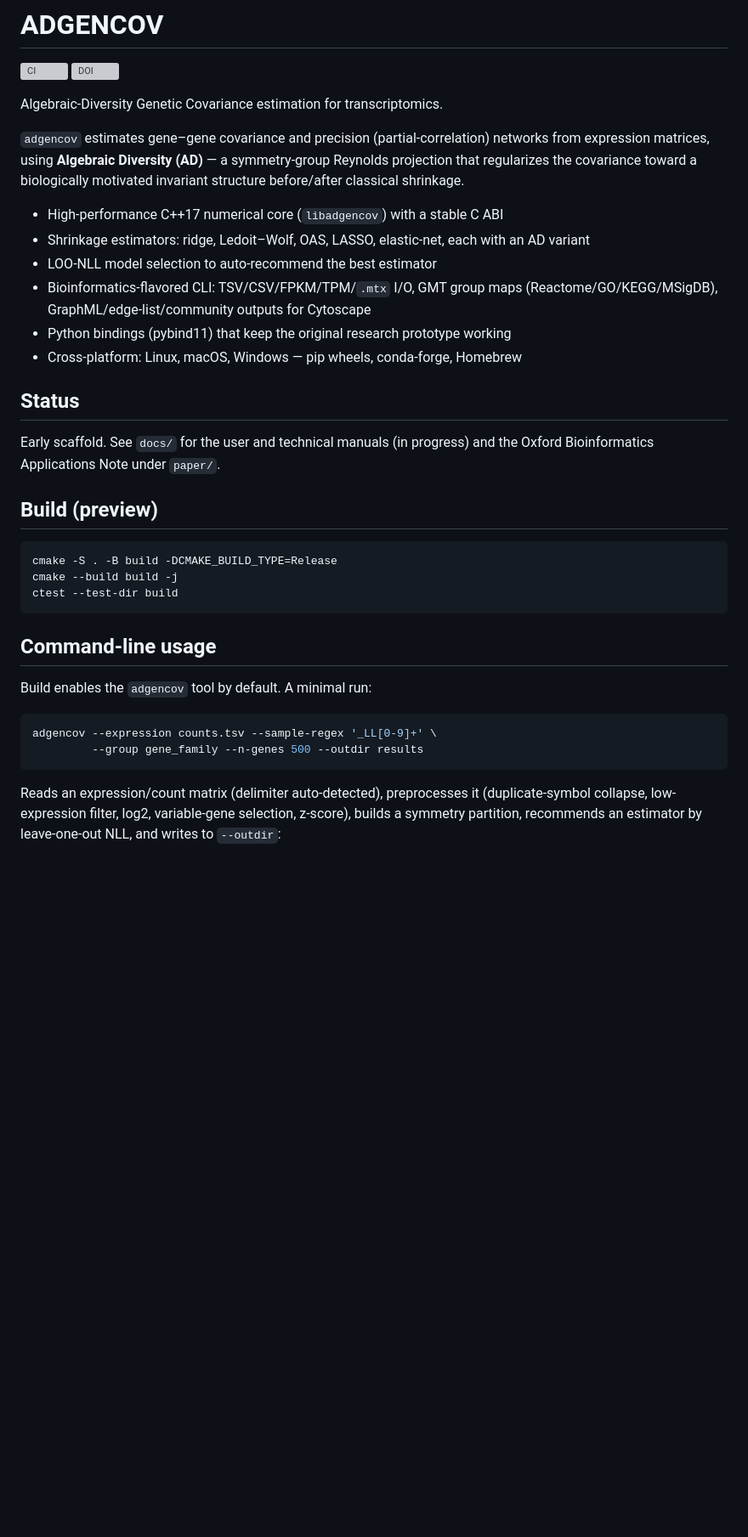
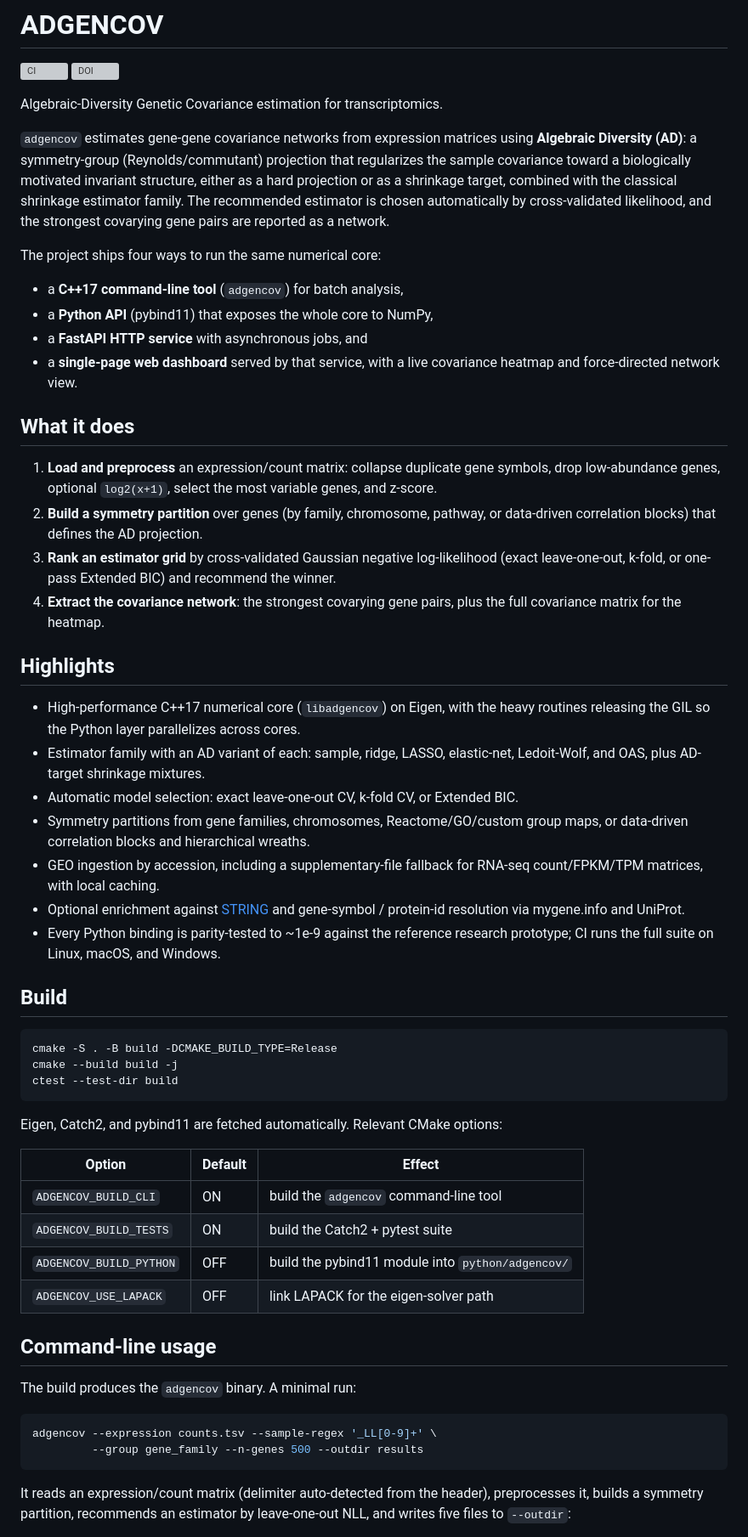
Before and after one commit to mathornton01/ADGENCOV, a Markdown page: README.md, the part around one of its changes. Shown at 85% size. Rendered like a GitHub page; blank space fills up the shorter version; grey boxes are pictures that could not be loaded.

````diff
--- a/README.md
+++ b/README.md
@@ -5,25 +5,52 @@
 
 Algebraic-Diversity Genetic Covariance estimation for transcriptomics.
 
-`adgencov` estimates gene–gene covariance and precision (partial-correlation)
-networks from expression matrices, using **Algebraic Diversity (AD)** — a
-symmetry-group Reynolds projection that regularizes the covariance toward a
-biologically motivated invariant structure before/after classical shrinkage.
+`adgencov` estimates gene-gene covariance networks from expression matrices
+using **Algebraic Diversity (AD)**: a symmetry-group (Reynolds/commutant)
+projection that regularizes the sample covariance toward a biologically
+motivated invariant structure, either as a hard projection or as a shrinkage
+target, combined with the classical shrinkage estimator family. The recommended
+estimator is chosen automatically by cross-validated likelihood, and the
+strongest covarying gene pairs are reported as a network.
 
-- High-performance C++17 numerical core (`libadgencov`) with a stable C ABI
-- Shrinkage estimators: ridge, Ledoit–Wolf, OAS, LASSO, elastic-net, each with an AD variant
-- LOO-NLL model selection to auto-recommend the best estimator
-- Bioinformatics-flavored CLI: TSV/CSV/FPKM/TPM/`.mtx` I/O, GMT group maps
-  (Reactome/GO/KEGG/MSigDB), GraphML/edge-list/community outputs for Cytoscape
-- Python bindings (pybind11) that keep the original research prototype working
-- Cross-platform: Linux, macOS, Windows — pip wheels, conda-forge, Homebrew
+The project ships four ways to run the same numerical core:
 
-## Status
+- a **C++17 command-line tool** (`adgencov`) for batch analysis,
+- a **Python API** (pybind11) that exposes the whole core to NumPy,
+- a **FastAPI HTTP service** with asynchronous jobs, and
+- a **single-page web dashboard** served by that service, with a live
+  covariance heatmap and force-directed network view.
 
-Early scaffold. See `docs/` for the user and technical manuals (in progress)
-and the Oxford Bioinformatics Applications Note under `paper/`.
+## What it does
 
-## Build (preview)
+1. **Load and preprocess** an expression/count matrix: collapse duplicate gene
+   symbols, drop low-abundance genes, optional `log2(x+1)`, select the most
+   variable genes, and z-score.
+2. **Build a symmetry partition** over genes (by family, chromosome, pathway, or
+   data-driven correlation blocks) that defines the AD projection.
+3. **Rank an estimator grid** by cross-validated Gaussian negative
+   log-likelihood (exact leave-one-out, k-fold, or one-pass Extended BIC) and
+   recommend the winner.
+4. **Extract the covariance network**: the strongest covarying gene pairs, plus
+   the full covariance matrix for the heatmap.
+
+## Highlights
+
+- High-performance C++17 numerical core (`libadgencov`) on Eigen, with the heavy
+  routines releasing the GIL so the Python layer parallelizes across cores.
+- Estimator family with an AD variant of each: sample, ridge, LASSO,
+  elastic-net, Ledoit-Wolf, and OAS, plus AD-target shrinkage mixtures.
+- Automatic model selection: exact leave-one-out CV, k-fold CV, or Extended BIC.
+- Symmetry partitions from gene families, chromosomes, Reactome/GO/custom group
+  maps, or data-driven correlation blocks and hierarchical wreaths.
+- GEO ingestion by accession, including a supplementary-file fallback for
+  RNA-seq count/FPKM/TPM matrices, with local caching.
+- Optional enrichment against [STRING](https://string-db.org) and gene-symbol /
+  protein-id resolution via mygene.info and UniProt.
+- Every Python binding is parity-tested to ~1e-9 against the reference research
+  prototype; CI runs the full suite on Linux, macOS, and Windows.
+
+## Build
 
 ```sh
 cmake -S . -B build -DCMAKE_BUILD_TYPE=Release
@@ -31,17 +58,25 @@ cmake --build build -j
 ctest --test-dir build
 ```
 
+Eigen, Catch2, and pybind11 are fetched automatically. Relevant CMake options:
+
+| Option | Default | Effect |
+| --- | --- | --- |
+| `ADGENCOV_BUILD_CLI` | ON | build the `adgencov` command-line tool |
+| `ADGENCOV_BUILD_TESTS` | ON | build the Catch2 + pytest suite |
+| `ADGENCOV_BUILD_PYTHON` | OFF | build the pybind11 module into `python/adgencov/` |
+| `ADGENCOV_USE_LAPACK` | OFF | link LAPACK for the eigen-solver path |
+
 ## Command-line usage
 
-Build enables the `adgencov` tool by default. A minimal run:
+The build produces the `adgencov` binary. A minimal run:
 
 ```sh
 adgencov --expression counts.tsv --sample-regex '_LL[0-9]+' \
          --group gene_family --n-genes 500 --outdir results
 ```
 
-Reads an expression/count matrix (delimiter auto-detected), preprocesses it
-(duplicate-symbol collapse, low-expression filter, log2, variable-gene
-selection, z-score), builds a symmetry partition, recommends an estimator by
-leave-one-out NLL, and writes to `--outdir`:
+It reads an expression/count matrix (delimiter auto-detected from the header),
+preprocesses it, builds a symmetry partition, recommends an estimator by
+leave-one-out NLL, and writes five files to `--outdir`:
 
````
Also changed, not shown: other parts of README.md (+137 -66 lines).
